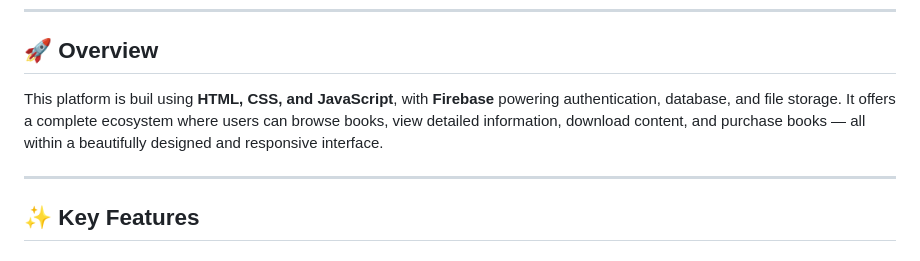
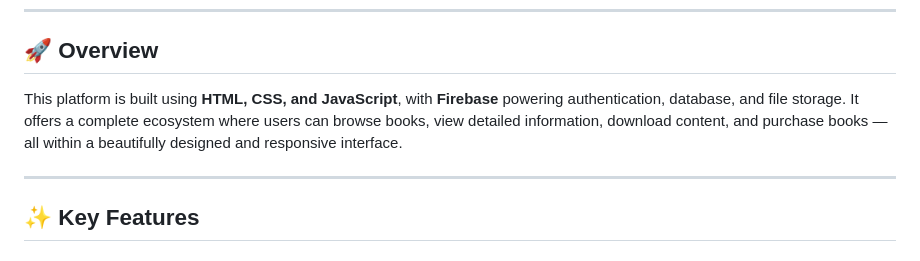
Before and after one commit to ronaktodwal37/2nd-copy-of-website, a Markdown page: README.md, the part around the change. Rendered like a GitHub page.

Commit message:
Fix typo in README about platform build
Corrected a typo in the README regarding the platform's build.

```diff
--- a/README.md
+++ b/README.md
@@ -6,7 +6,7 @@ A modern,full-featured web application designed for book lovers to **discover, e
 
 ## 🚀 Overview
 
-This platform is buil using **HTML, CSS, and JavaScript**, with **Firebase** powering authentication, database, and file storage. It offers a complete ecosystem where users can browse books, view detailed information, download content, and purchase books — all within a beautifully designed and responsive interface.
+This platform is built using **HTML, CSS, and JavaScript**, with **Firebase** powering authentication, database, and file storage. It offers a complete ecosystem where users can browse books, view detailed information, download content, and purchase books — all within a beautifully designed and responsive interface.
 
 ---
 
```
